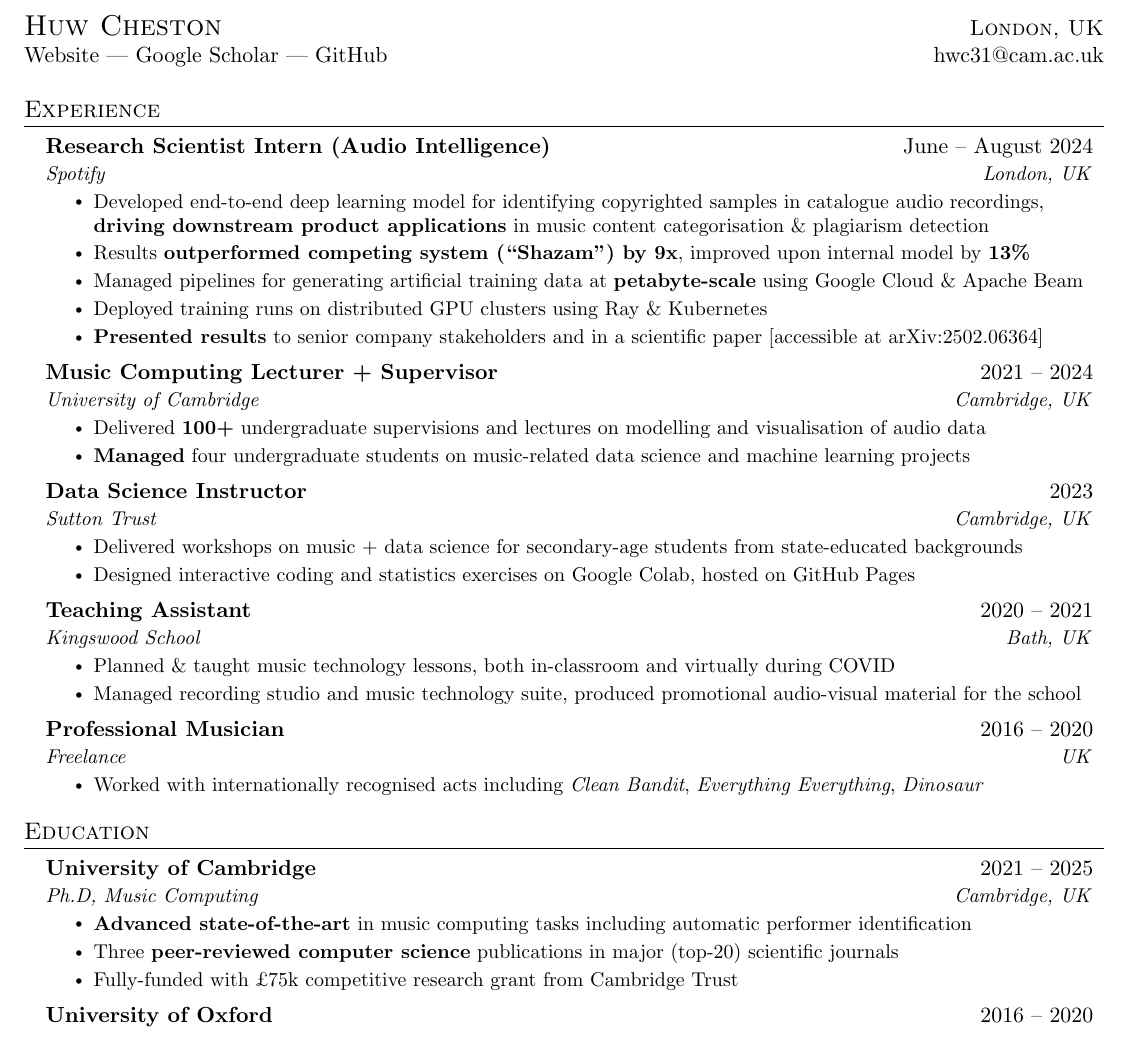
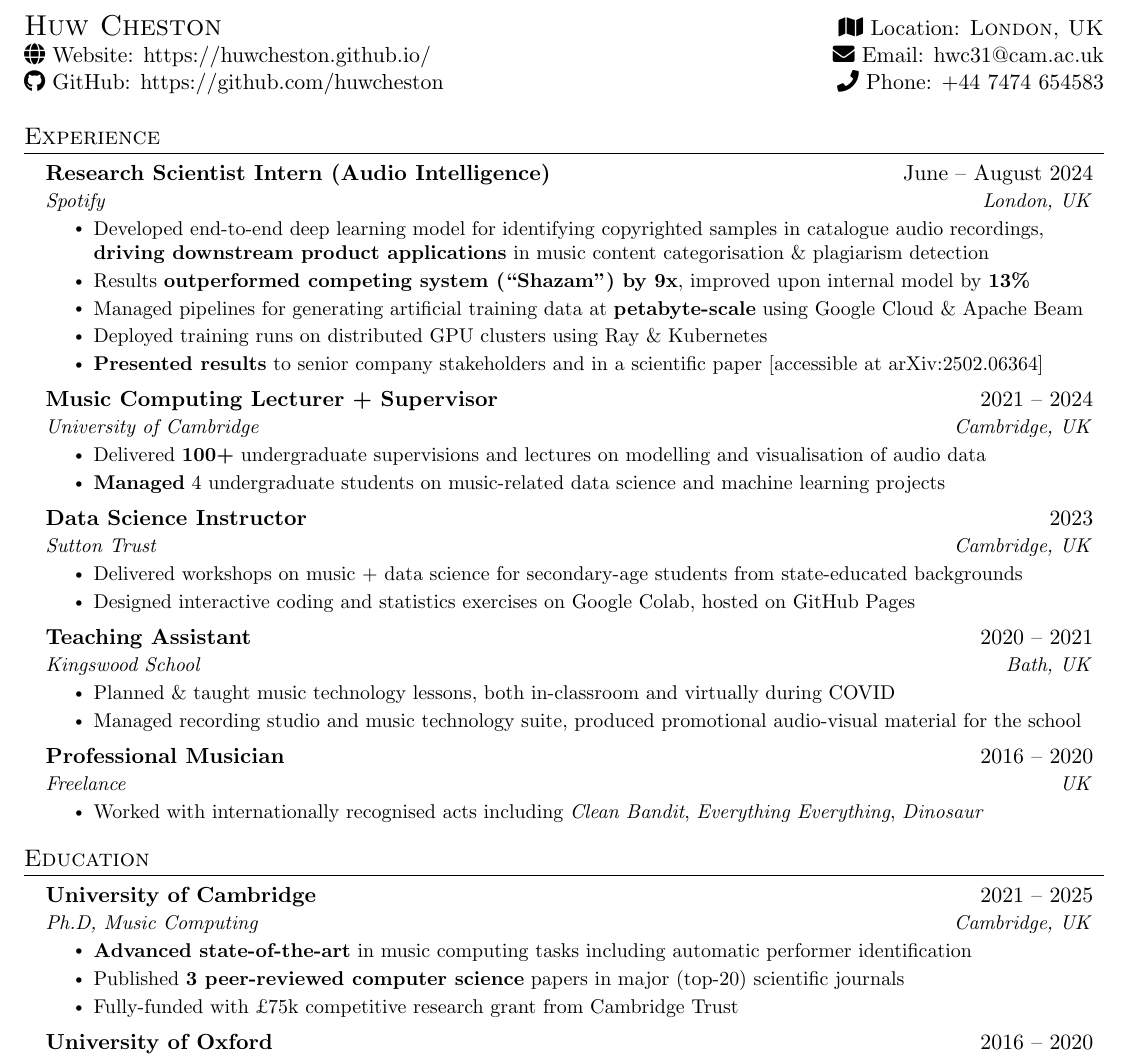
Before and after one commit to HuwCheston/cheston_cv_resume, a LaTeX CV (cheston_cv_professional.tex): part of the page, cut so that both start at the same text. Compiled offline with pdfLaTeX.

Commit message:
updated industry cv

```diff
--- a/cheston_cv_professional.tex
+++ b/cheston_cv_professional.tex
@@ -12,6 +12,7 @@
 \usepackage[english]{babel}
 \usepackage{tabularx}
 \usepackage{res_professional}
+\usepackage{fontawesome5}
 \input{glyphtounicode}
 
 
@@ -19,9 +20,11 @@
 
 %----------HEADING----------
 \begin{tabular*}{\textwidth}{l@{\extracolsep{\fill}}r}
-  \textsc{\href{https://huwcheston.github.io/}{\Large Huw Cheston}} & \textsc{London, UK} \\
-  \href{https://huwcheston.github.io/}{Website} --- \href{https://scholar.google.com/citations?user=byas-BIAAAAJ\&hl=en}{Google Scholar} --- \href{https://github.com/huwcheston}{GitHub} & \href{mailto:hwc31@cam.ac.uk}{hwc31@cam.ac.uk} \\
+  \textsc{\href{https://huwcheston.github.io/}{\Large Huw Cheston}} & \faMap \ Location: \textsc{London, UK} \\
+  \href{https://huwcheston.github.io/}{\faGlobe \ Website: https://huwcheston.github.io/} & \faEnvelope \ Email: hwc31@cam.ac.uk \\  \href{https://github.com/huwcheston}{\faGithub \ GitHub: https://github.com/huwcheston} & \faPhone \ Phone: +44 7474 654583 \\
 \end{tabular*}
+
+% \href{https://scholar.google.com/citations?user=byas-BIAAAAJ\&hl=en}{Google Scholar} ---
 
 %-----------EXPERIENCE-----------
 \section{Experience}
@@ -43,7 +46,7 @@
       {University of Cambridge}{Cambridge, UK}
       \resumeItemListStart
       \resumeItem{Delivered \textbf{100+} undergraduate supervisions and lectures on  modelling and visualisation of audio data}
-      \resumeItem{\textbf{Managed} four undergraduate students on music-related data science and machine learning projects}
+      \resumeItem{\textbf{Managed} 4 undergraduate students on music-related data science and machine learning projects}
     \resumeItemListEnd
 
     \resumeSubheading
@@ -78,7 +81,7 @@
       {Ph.D, Music Computing}{Cambridge, UK}
       \resumeItemListStart
         \resumeItem{\textbf{Advanced state-of-the-art} in music computing tasks including automatic performer identification}
-        \resumeItem{Three \textbf{peer-reviewed computer science} publications in major (top-20) scientific journals}
+        \resumeItem{Published \textbf{3 peer-reviewed computer science} papers in major (top-20) scientific journals}
         \resumeItem{Fully-funded with £75k competitive research grant from Cambridge Trust}
       \resumeItemListEnd
     \resumeSubheading
```
Also changed, not shown: cheston_cv_professional.pdf.
